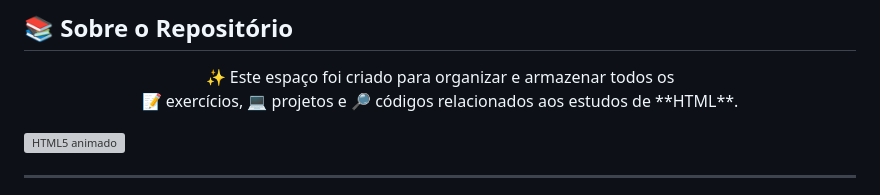
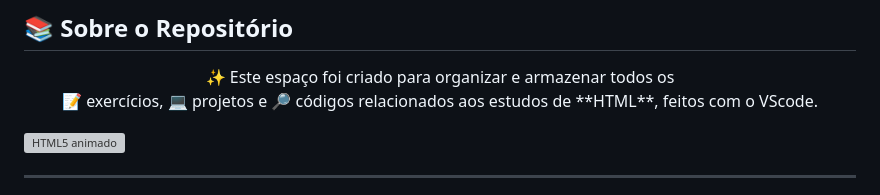
Before and after one commit to Maryaanee/Desenvolvimento-web-1---2025.2, a Markdown page: README.md, the part around the change. Drawn GitHub-style; grey boxes are pictures that could not be loaded.

```diff
--- a/README.md
+++ b/README.md
@@ -35,7 +35,7 @@
 
 <p align="center">
   ✨ Este espaço foi criado para organizar e armazenar todos os <br>
-  📝 exercícios, 💻 projetos e 🔎 códigos relacionados aos estudos de **HTML**.
+  📝 exercícios, 💻 projetos e 🔎 códigos relacionados aos estudos de **HTML**, feitos com o VScode.
 </p>
 
 <p aling="center">
```
